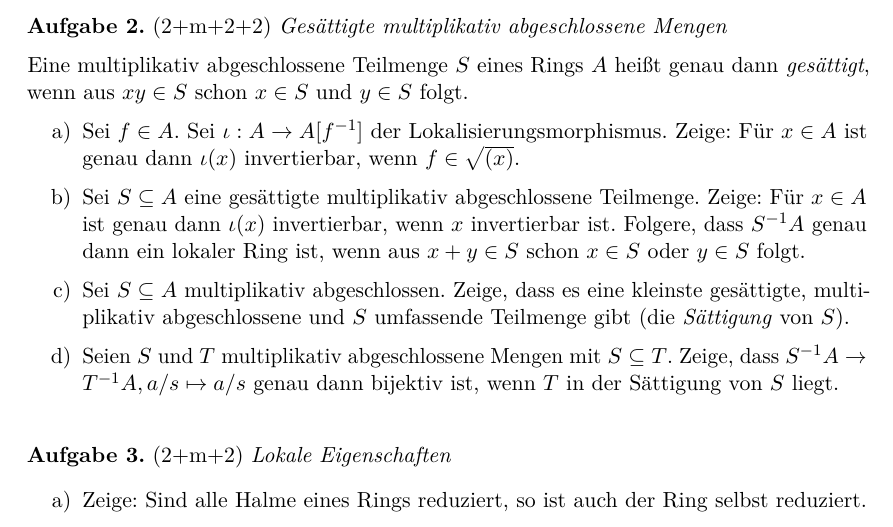
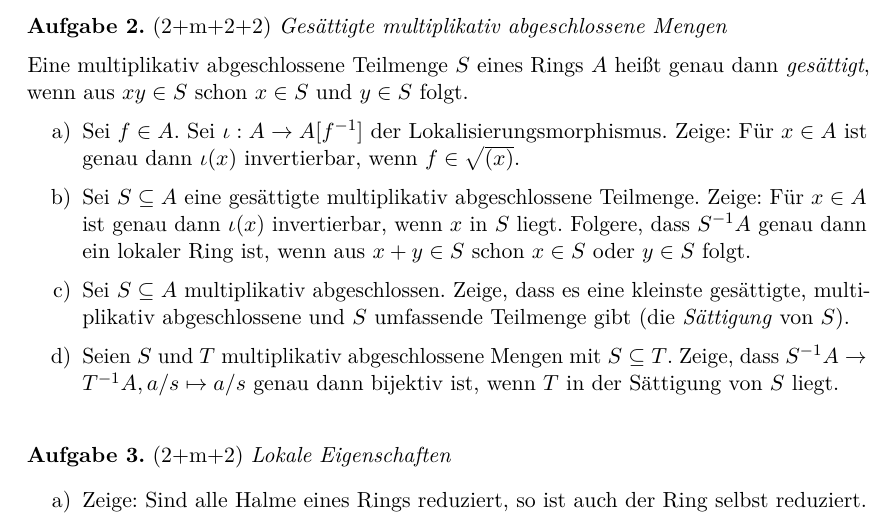
Before and after one commit to iblech/algebra, a LaTeX problem sheet (kommalg/uebung05.tex): part of the page, cut so that both start at the same text. Compiled offline with pdfLaTeX.

Commit message:
typo (mathematischer, danke an Tim!)

```diff
--- a/kommalg/uebung05.tex
+++ b/kommalg/uebung05.tex
@@ -25,7 +25,7 @@ Lokalisierungsmorphismus. Zeige: Für~$x \in A$ ist genau dann~$\iota(x)$
 invertierbar, wenn~$f \in \sqrt{(x)}$.
 \item Sei~$S \subseteq A$ eine gesättigte multiplikativ abgeschlossene
 Teilmenge. Zeige: Für~$x \in A$ ist genau dann~$\iota(x)$ invertierbar,
-wenn~$x$ invertierbar ist.
+wenn~$x$ in~$S$ liegt.
 Folgere, dass~$S^{-1}A$ genau dann ein lokaler Ring ist, wenn aus~$x + y \in S$
 schon~$x \in S$ oder~$y \in S$ folgt.
 %\item Zeige: Eine multiplikativ abgeschlossene Teilmenge ist genau dann
```
